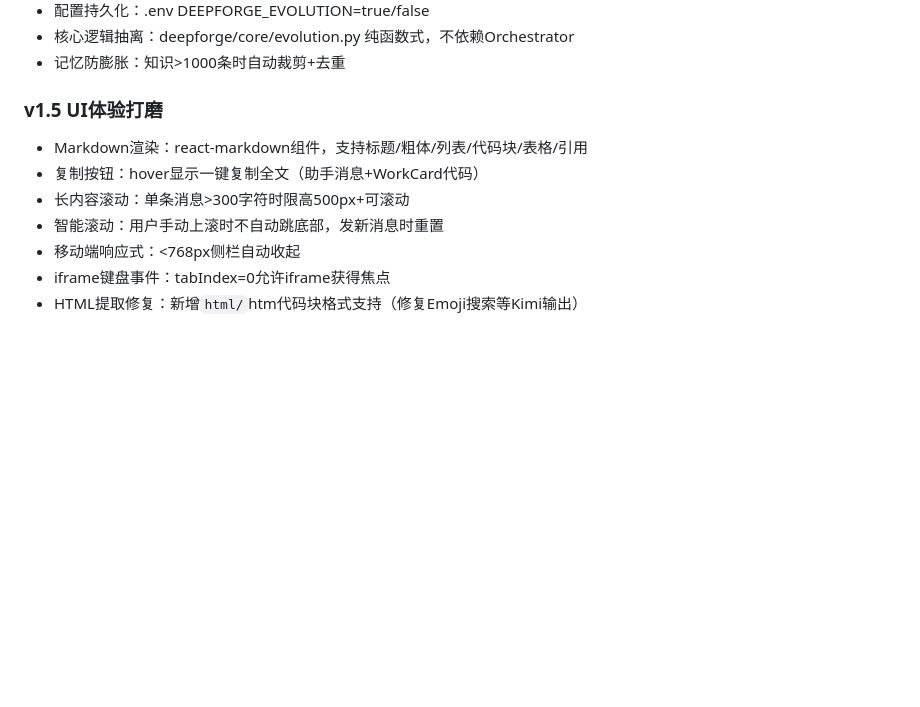
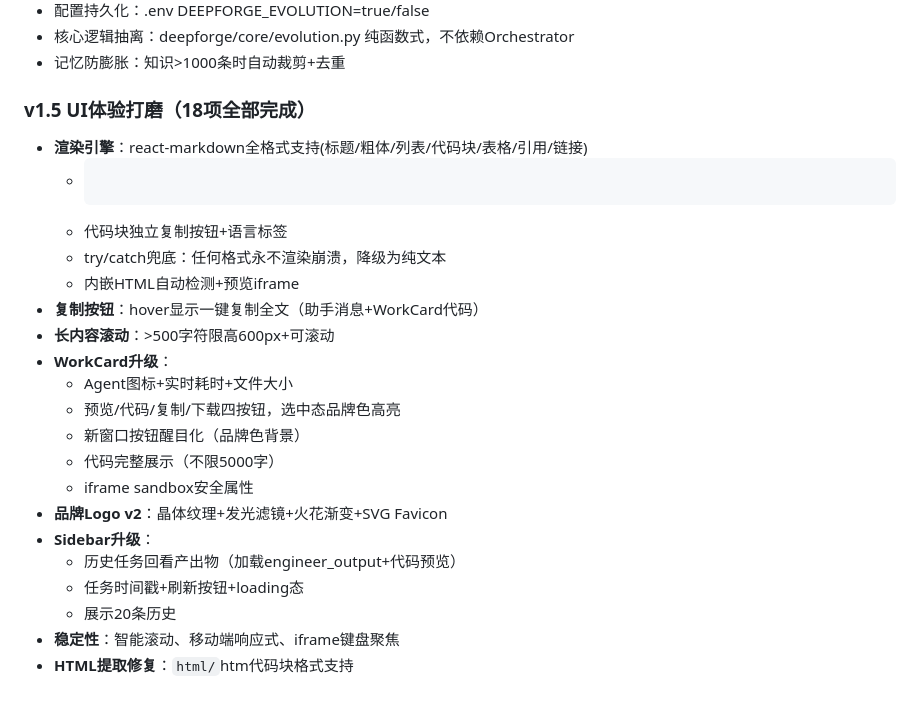
Before and after one commit to oneirozzzz7/educe, a Markdown page: docs/improvement_log.md, the part around the change. GitHub-like rendering; blank space fills up the shorter version.

Commit message:
docs: v1.5 UI打磨完成——18项精细化改进记录

````diff
--- a/docs/improvement_log.md
+++ b/docs/improvement_log.md
@@ -107,11 +107,24 @@
 - 核心逻辑抽离：deepforge/core/evolution.py 纯函数式，不依赖Orchestrator
 - 记忆防膨胀：知识>1000条时自动裁剪+去重
 
-### v1.5 UI体验打磨
-- Markdown渲染：react-markdown组件，支持标题/粗体/列表/代码块/表格/引用
-- 复制按钮：hover显示一键复制全文（助手消息+WorkCard代码）
-- 长内容滚动：单条消息>300字符时限高500px+可滚动
-- 智能滚动：用户手动上滚时不自动跳底部，发新消息时重置
-- 移动端响应式：<768px侧栏自动收起
-- iframe键盘事件：tabIndex=0允许iframe获得焦点
-- HTML提取修复：新增```html/```htm代码块格式支持（修复Emoji搜索等Kimi输出）
+### v1.5 UI体验打磨（18项全部完成）
+- **渲染引擎**：react-markdown全格式支持(标题/粗体/列表/代码块/表格/引用/链接)
+  - ```filepath:xxx 自动转换为标准语言标签
+  - 代码块独立复制按钮+语言标签
+  - try/catch兜底：任何格式永不渲染崩溃，降级为纯文本
+  - 内嵌HTML自动检测+预览iframe
+- **复制按钮**：hover显示一键复制全文（助手消息+WorkCard代码）
+- **长内容滚动**：>500字符限高600px+可滚动
+- **WorkCard升级**：
+  - Agent图标+实时耗时+文件大小
+  - 预览/代码/复制/下载四按钮，选中态品牌色高亮
+  - 新窗口按钮醒目化（品牌色背景）
+  - 代码完整展示（不限5000字）
+  - iframe sandbox安全属性
+- **品牌Logo v2**：晶体纹理+发光滤镜+火花渐变+SVG Favicon
+- **Sidebar升级**：
+  - 历史任务回看产出物（加载engineer_output+代码预览）
+  - 任务时间戳+刷新按钮+loading态
+  - 展示20条历史
+- **稳定性**：智能滚动、移动端响应式、iframe键盘聚焦
+- **HTML提取修复**：```html/```htm代码块格式支持
````
